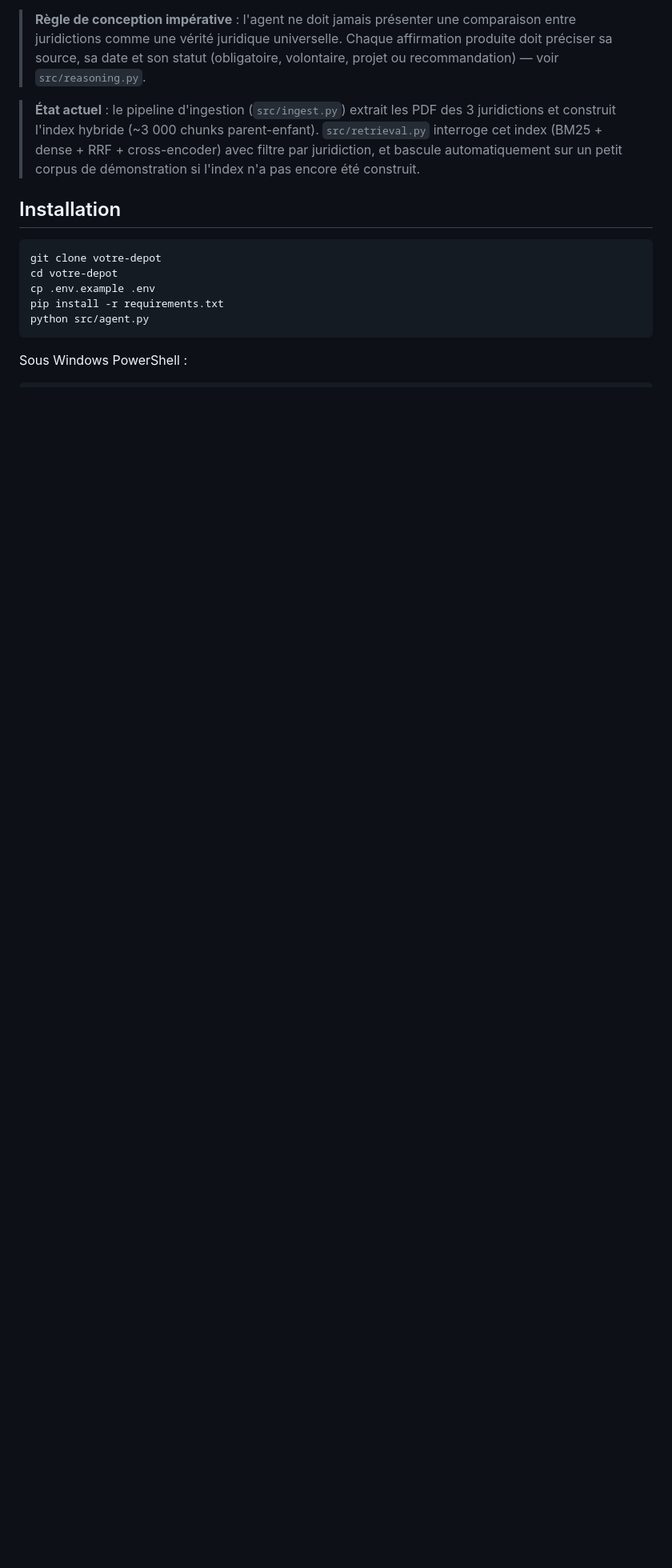
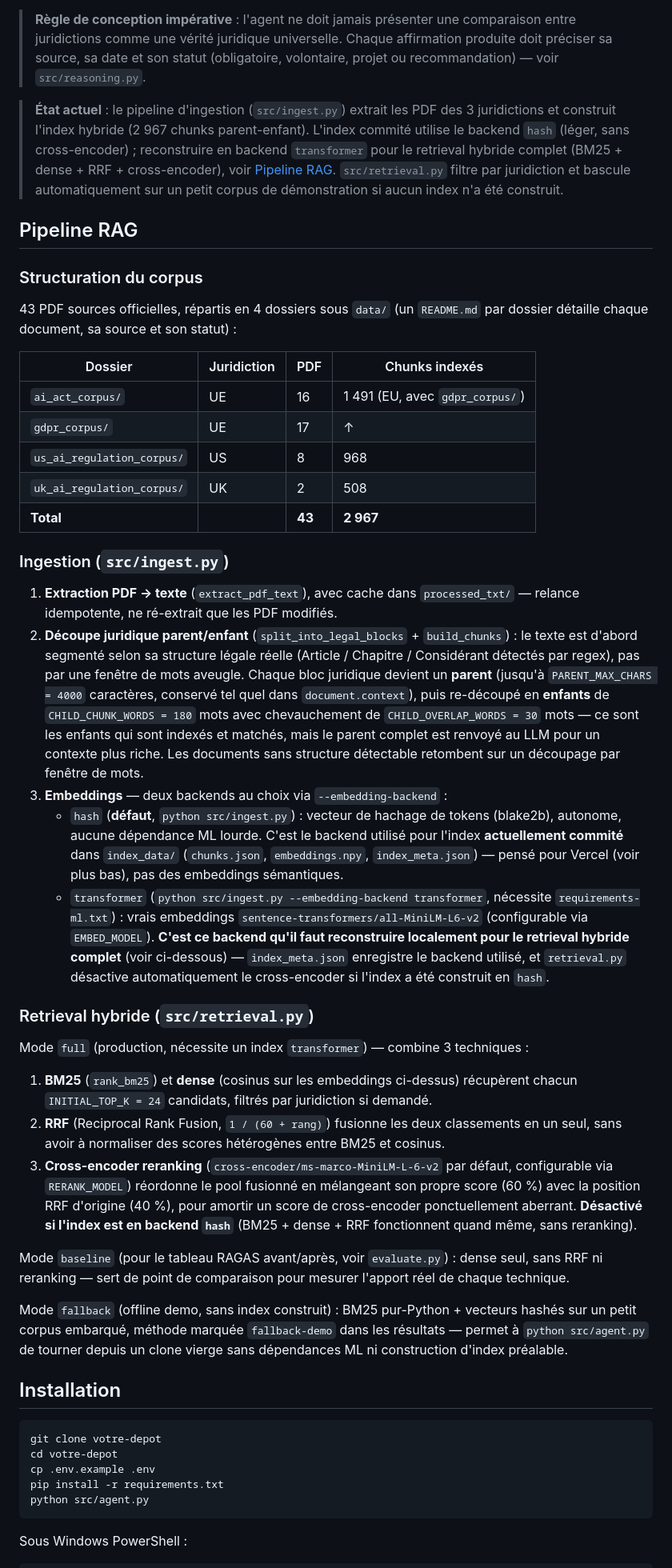
Before and after one commit to ondoxavier/AI_Governance_AI_agent_Project_PGE5, a Markdown page: README.md, the part around one of its changes. Shown at 80% size. GitHub-like rendering; blank space fills up the shorter version.

```diff
--- a/README.md
+++ b/README.md
@@ -16,7 +16,40 @@ Détail des documents et de leur statut (obligatoire / volontaire / recommandati
 
 > **Règle de conception impérative** : l'agent ne doit jamais présenter une comparaison entre juridictions comme une vérité juridique universelle. Chaque affirmation produite doit préciser sa source, sa date et son statut (obligatoire, volontaire, projet ou recommandation) — voir `src/reasoning.py`.
 
-> **État actuel** : le pipeline d'ingestion (`src/ingest.py`) extrait les PDF des 3 juridictions et construit l'index hybride (~3 000 chunks parent-enfant). `src/retrieval.py` interroge cet index (BM25 + dense + RRF + cross-encoder) avec filtre par juridiction, et bascule automatiquement sur un petit corpus de démonstration si l'index n'a pas encore été construit.
+> **État actuel** : le pipeline d'ingestion (`src/ingest.py`) extrait les PDF des 3 juridictions et construit l'index hybride (2 967 chunks parent-enfant). L'index commité utilise le backend `hash` (léger, sans cross-encoder) ; reconstruire en backend `transformer` pour le retrieval hybride complet (BM25 + dense + RRF + cross-encoder), voir [Pipeline RAG](#pipeline-rag). `src/retrieval.py` filtre par juridiction et bascule automatiquement sur un petit corpus de démonstration si aucun index n'a été construit.
+
+## Pipeline RAG
+
+### Structuration du corpus
+
+43 PDF sources officielles, répartis en 4 dossiers sous `data/` (un `README.md` par dossier détaille chaque document, sa source et son statut) :
+
+| Dossier | Juridiction | PDF | Chunks indexés |
+|---|---|---|---|
+| `ai_act_corpus/` | UE | 16 | 1 491 (EU, avec `gdpr_corpus/`) |
+| `gdpr_corpus/` | UE | 17 | ↑ |
+| `us_ai_regulation_corpus/` | US | 8 | 968 |
+| `uk_ai_regulation_corpus/` | UK | 2 | 508 |
+| **Total** | | **43** | **2 967** |
+
+### Ingestion (`src/ingest.py`)
+
+1. **Extraction PDF → texte** (`extract_pdf_text`), avec cache dans `processed_txt/` — relance idempotente, ne ré-extrait que les PDF modifiés.
+2. **Découpe juridique parent/enfant** (`split_into_legal_blocks` + `build_chunks`) : le texte est d'abord segmenté selon sa structure légale réelle (Article / Chapitre / Considérant détectés par regex), pas par une fenêtre de mots aveugle. Chaque bloc juridique devient un **parent** (jusqu'à `PARENT_MAX_CHARS = 4000` caractères, conservé tel quel dans `document.context`), puis re-découpé en **enfants** de `CHILD_CHUNK_WORDS = 180` mots avec chevauchement de `CHILD_OVERLAP_WORDS = 30` mots — ce sont les enfants qui sont indexés et matchés, mais le parent complet est renvoyé au LLM pour un contexte plus riche. Les documents sans structure détectable retombent sur un découpage par fenêtre de mots.
+3. **Embeddings** — deux backends au choix via `--embedding-backend` :
+   - `hash` (**défaut**, `python src/ingest.py`) : vecteur de hachage de tokens (blake2b), autonome, aucune dépendance ML lourde. C'est le backend utilisé pour l'index **actuellement commité** dans `index_data/` (`chunks.json`, `embeddings.npy`, `index_meta.json`) — pensé pour Vercel (voir plus bas), pas des embeddings sémantiques.
+   - `transformer` (`python src/ingest.py --embedding-backend transformer`, nécessite `requirements-ml.txt`) : vrais embeddings `sentence-transformers/all-MiniLM-L6-v2` (configurable via `EMBED_MODEL`). **C'est ce backend qu'il faut reconstruire localement pour le retrieval hybride complet** (voir ci-dessous) — `index_meta.json` enregistre le backend utilisé, et `retrieval.py` désactive automatiquement le cross-encoder si l'index a été construit en `hash`.
+
+### Retrieval hybride (`src/retrieval.py`)
+
+Mode `full` (production, nécessite un index `transformer`) — combine 3 techniques :
+1. **BM25** (`rank_bm25`) et **dense** (cosinus sur les embeddings ci-dessus) récupèrent chacun `INITIAL_TOP_K = 24` candidats, filtrés par juridiction si demandé.
+2. **RRF** (Reciprocal Rank Fusion, `1 / (60 + rang)`) fusionne les deux classements en un seul, sans avoir à normaliser des scores hétérogènes entre BM25 et cosinus.
+3. **Cross-encoder reranking** (`cross-encoder/ms-marco-MiniLM-L-6-v2` par défaut, configurable via `RERANK_MODEL`) réordonne le pool fusionné en mélangeant son propre score (60 %) avec la position RRF d'origine (40 %), pour amortir un score de cross-encoder ponctuellement aberrant. **Désactivé si l'index est en backend `hash`** (BM25 + dense + RRF fonctionnent quand même, sans reranking).
+
+Mode `baseline` (pour le tableau RAGAS avant/après, voir `evaluate.py`) : dense seul, sans RRF ni reranking — sert de point de comparaison pour mesurer l'apport réel de chaque technique.
+
+Mode `fallback` (offline demo, sans index construit) : BM25 pur-Python + vecteurs hashés sur un petit corpus embarqué, méthode marquée `fallback-demo` dans les résultats — permet à `python src/agent.py` de tourner depuis un clone vierge sans dépendances ML ni construction d'index préalable.
 
 ## Installation
 
```
Also changed, not shown: other parts of README.md (+11 -7 lines).
